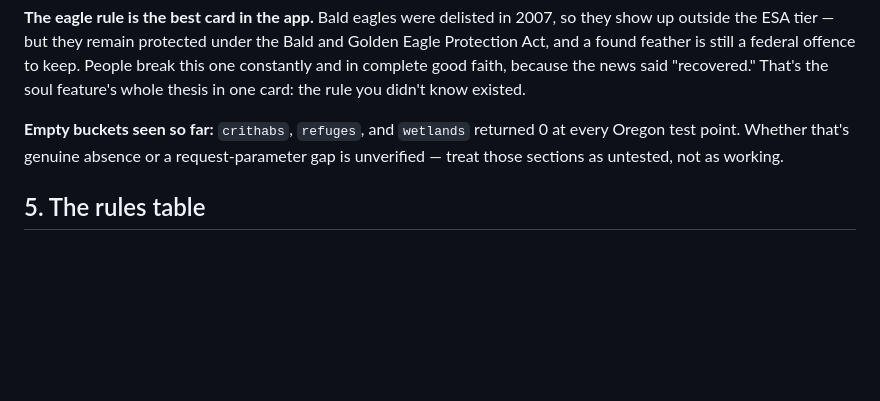
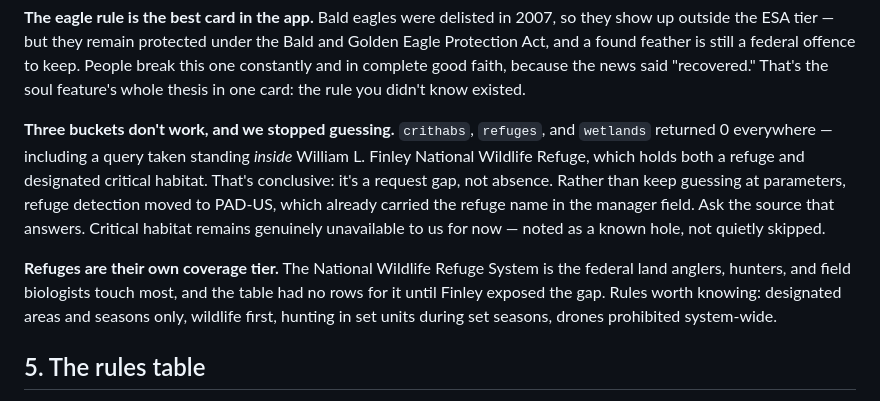
Before and after one commit to joelarsen3396-wq/Varda, a Markdown page: varda-field-notes-.md, the part around the change. Rendered like a GitHub page; blank space fills up the shorter version.

```diff
--- a/varda-field-notes-.md
+++ b/varda-field-notes-.md
@@ -226,10 +226,21 @@ still a federal offence to keep. People break this one constantly and in
 complete good faith, because the news said "recovered." That's the soul
 feature's whole thesis in one card: the rule you didn't know existed.
 
-**Empty buckets seen so far:** `crithabs`, `refuges`, and `wetlands`
-returned 0 at every Oregon test point. Whether that's genuine absence or a
-request-parameter gap is unverified — treat those sections as untested,
-not as working.
+**Three buckets don't work, and we stopped guessing.** `crithabs`,
+`refuges`, and `wetlands` returned 0 everywhere — including a query taken
+standing *inside* William L. Finley National Wildlife Refuge, which holds
+both a refuge and designated critical habitat. That's conclusive: it's a
+request gap, not absence. Rather than keep guessing at parameters, refuge
+detection moved to PAD-US, which already carried the refuge name in the
+manager field. Ask the source that answers. Critical habitat remains
+genuinely unavailable to us for now — noted as a known hole, not quietly
+skipped.
+
+**Refuges are their own coverage tier.** The National Wildlife Refuge
+System is the federal land anglers, hunters, and field biologists touch
+most, and the table had no rows for it until Finley exposed the gap. Rules
+worth knowing: designated areas and seasons only, wildlife first, hunting
+in set units during set seasons, drones prohibited system-wide.
 
 ## 5. The rules table
 
```
